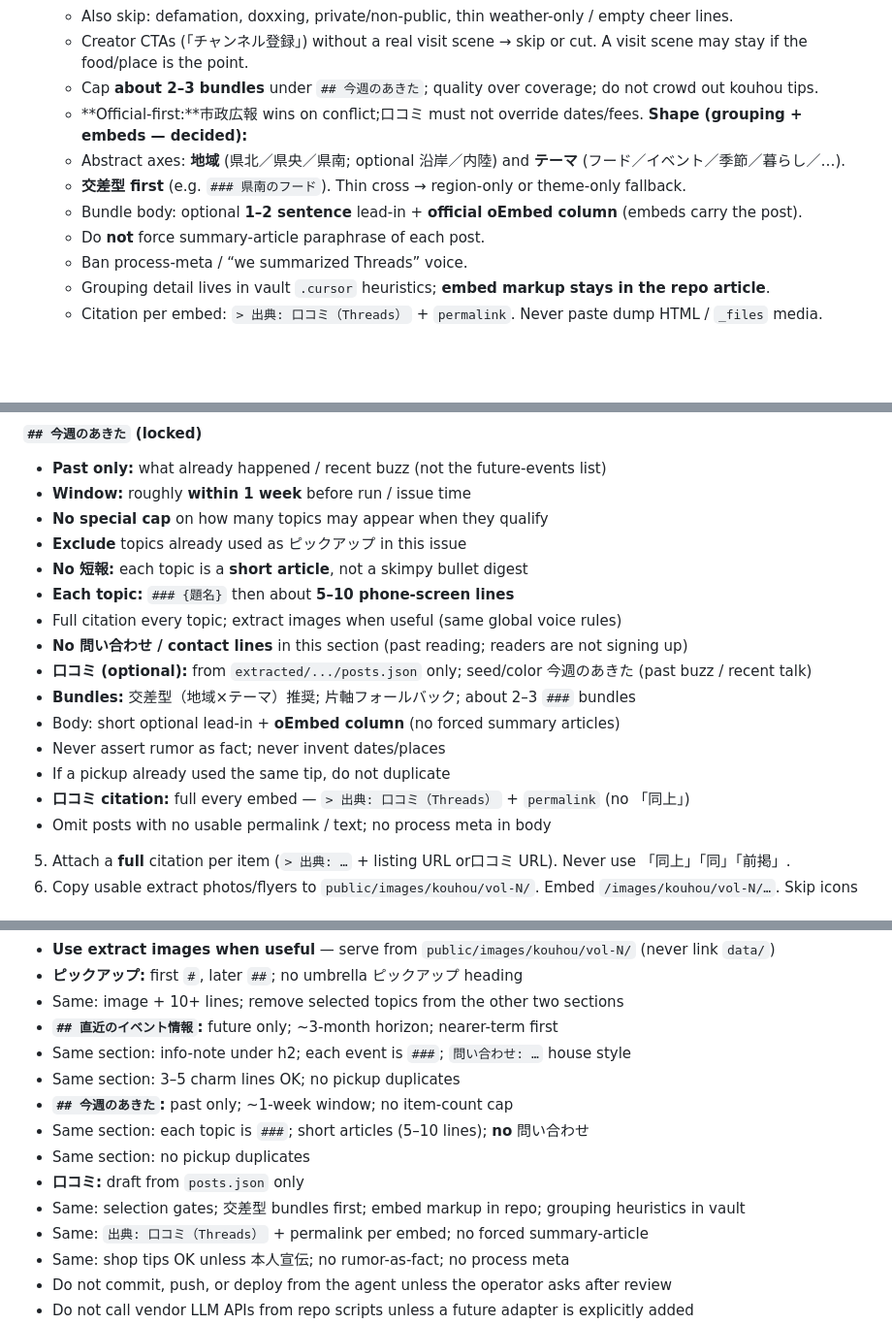
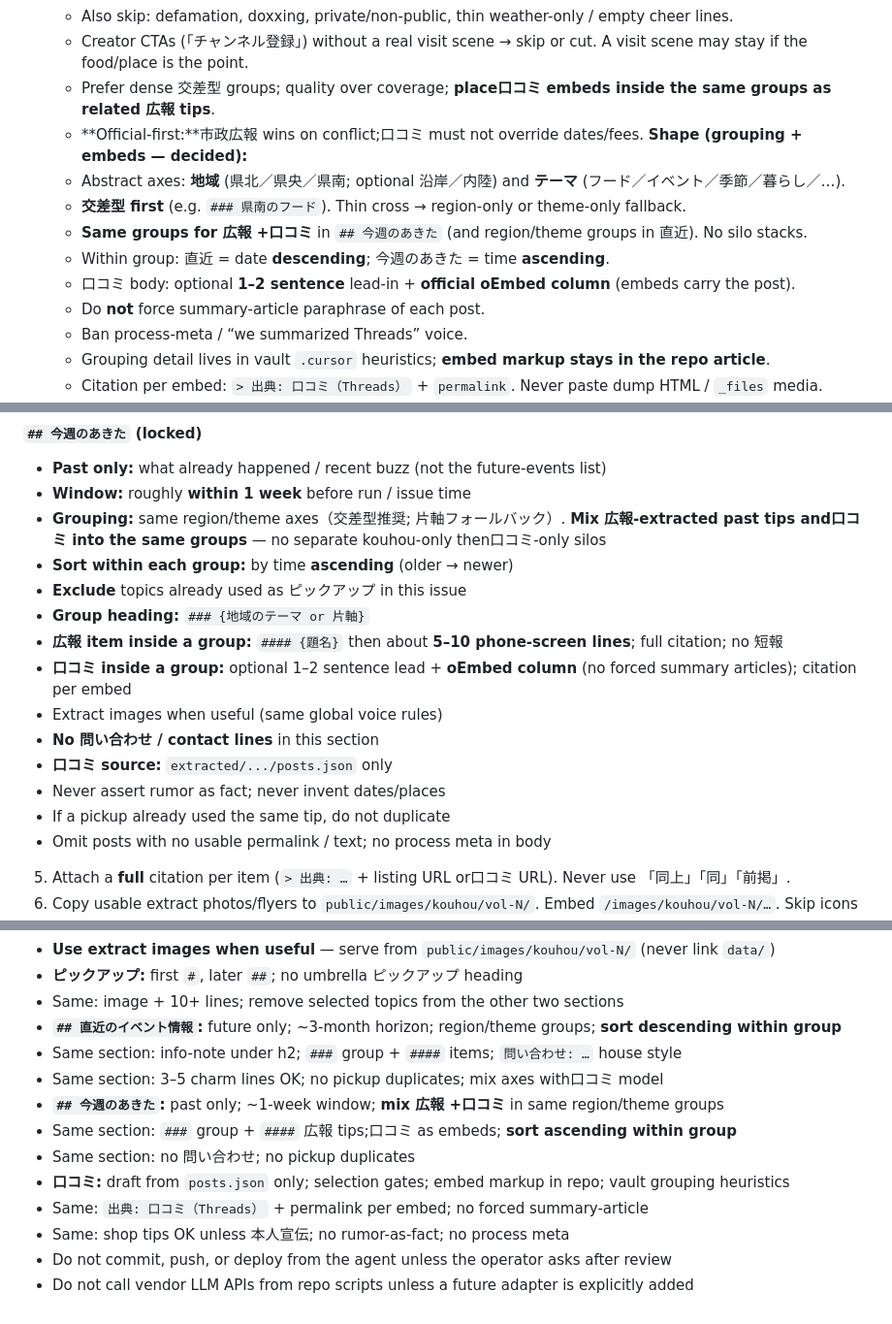
Before and after one commit to lirenabe/nabecco-media, a Markdown page: scripts/draft-prompt.md, 3 parts joined by grey strips. Shown at 97% size. Rendered like a GitHub page; blank space fills up the shorter version.

Commit message:
fix: 広報と口コミを同グループに混在し時刻順へ揃える
直近のイベント情報はグループ内降順、今週のあきたは昇順。
交差型の束に広報項と embed を並べる契約を portable に反映した。

```diff
--- a/scripts/draft-prompt.md
+++ b/scripts/draft-prompt.md
@@ -62,12 +62,14 @@ npm run draft -- --vol N --date YYYY-MM-DD
    - Also skip: defamation, doxxing, private/non-public, thin weather-only / empty cheer lines.
    - Creator CTAs (「チャンネル登録」) without a real visit scene → skip or cut.
      A visit scene may stay if the food/place is the point.
-   - Cap **about 2–3 bundles** under `## 今週のあきた`; quality over coverage; do not crowd out kouhou tips.
+   - Prefer dense 交差型 groups; quality over coverage; **place口コミ embeds inside the same groups as related 広報 tips**.
    - **Official-first:**市政広報 wins on conflict;口コミ must not override dates/fees.
    **Shape (grouping + embeds — decided):**
    - Abstract axes: **地域** (県北／県央／県南; optional 沿岸／内陸) and **テーマ** (フード／イベント／季節／暮らし／…).
    - **交差型 first** (e.g. `### 県南のフード`). Thin cross → region-only or theme-only fallback.
-   - Bundle body: optional **1–2 sentence** lead-in + **official oEmbed column** (embeds carry the post).
+   - **Same groups for 広報 +口コミ** in `## 今週のあきた` (and region/theme groups in 直近). No silo stacks.
+   - Within group: 直近 = date **descending**; 今週のあきた = time **ascending**.
+   - 口コミ body: optional **1–2 sentence** lead-in + **official oEmbed column** (embeds carry the post).
    - Do **not** force summary-article paraphrase of each post.
    - Ban process-meta / “we summarized Threads” voice.
    - Grouping detail lives in vault `.cursor` heuristics; **embed markup stays in the repo article**.
@@ -154,18 +159,17 @@ Heading map (locked):
 
 - **Past only:** what already happened / recent buzz (not the future-events list)
 - **Window:** roughly **within 1 week** before run / issue time
-- **No special cap** on how many topics may appear when they qualify
+- **Grouping:** same region/theme axes（交差型推奨; 片軸フォールバック）. **Mix 広報-extracted past tips and口コミ into the same groups** — no separate kouhou-only then口コミ-only silos
+- **Sort within each group:** by time **ascending** (older → newer)
 - **Exclude** topics already used as ピックアップ in this issue
-- **No 短報:** each topic is a **short article**, not a skimpy bullet digest
-- **Each topic:** `### {題名}` then about **5–10 phone-screen lines**
-- Full citation every topic; extract images when useful (same global voice rules)
-- **No 問い合わせ / contact lines** in this section (past reading; readers are not signing up)
-- **口コミ (optional):** from `extracted/.../posts.json` only; seed/color 今週のあきた (past buzz / recent talk)
-- **Bundles:** 交差型（地域×テーマ）推奨; 片軸フォールバック; about 2–3 `###` bundles
-- Body: short optional lead-in + **oEmbed column** (no forced summary articles)
+- **Group heading:** `### {地域のテーマ or 片軸}`
+- **広報 item inside a group:** `#### {題名}` then about **5–10 phone-screen lines**; full citation; no 短報
+- **口コミ inside a group:** optional 1–2 sentence lead + **oEmbed column** (no forced summary articles); citation per embed
+- Extract images when useful (same global voice rules)
+- **No 問い合わせ / contact lines** in this section
+- **口コミ source:** `extracted/.../posts.json` only
 - Never assert rumor as fact; never invent dates/places
 - If a pickup already used the same tip, do not duplicate
-- **口コミ citation:** full every embed — `> 出典: 口コミ（Threads）` + `permalink` (no 「同上」)
 - Omit posts with no usable permalink / text; no process meta in body
 
 5. Attach a **full** citation per item (`> 出典: …` + listing URL or口コミ URL). Never use 「同上」「同」「前掲」.
@@ -187,14 +191,13 @@ Heading map (locked):
 - **Use extract images when useful** — serve from `public/images/kouhou/vol-N/` (never link `data/`)
 - **ピックアップ:** first `#`, later `##`; no umbrella ピックアップ heading
 - Same: image + 10+ lines; remove selected topics from the other two sections
-- **`## 直近のイベント情報`:** future only; ~3-month horizon; nearer-term first
-- Same section: info-note under h2; each event is `###`; `問い合わせ: …` house style
-- Same section: 3–5 charm lines OK; no pickup duplicates
-- **`## 今週のあきた`:** past only; ~1-week window; no item-count cap
-- Same section: each topic is `###`; short articles (5–10 lines); **no** 問い合わせ
-- Same section: no pickup duplicates
-- **口コミ:** draft from `posts.json` only
-- Same: selection gates; 交差型 bundles first; embed markup in repo; grouping heuristics in vault
+- **`## 直近のイベント情報`:** future only; ~3-month horizon; region/theme groups; **sort descending within group**
+- Same section: info-note under h2; `###` group + `####` items; `問い合わせ: …` house style
+- Same section: 3–5 charm lines OK; no pickup duplicates; mix axes with口コミ model
+- **`## 今週のあきた`:** past only; ~1-week window; **mix 広報 +口コミ** in same region/theme groups
+- Same section: `###` group + `####` 広報 tips;口コミ as embeds; **sort ascending within group**
+- Same section: no 問い合わせ; no pickup duplicates
+- **口コミ:** draft from `posts.json` only; selection gates; embed markup in repo; vault grouping heuristics
 - Same: `出典: 口コミ（Threads）` + permalink per embed; no forced summary-article
 - Same: shop tips OK unless 本人宣伝; no rumor-as-fact; no process meta
 - Do not commit, push, or deploy from the agent unless the operator asks after review
```
Also changed, not shown: other parts of scripts/draft-prompt.md (+6 -3 lines), docs/kuchikomi.md (+5 -2 lines), 1 other file.
